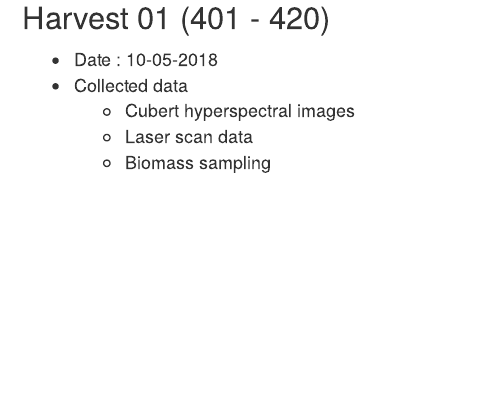
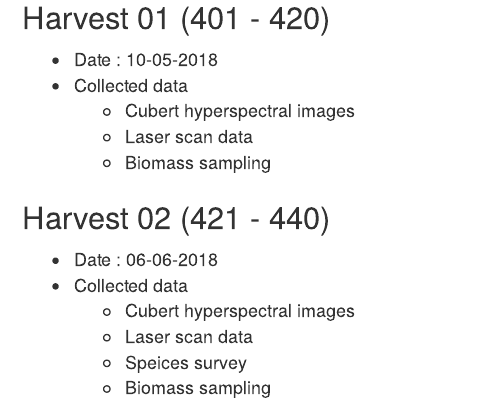
Before and after one commit to jmatics/grassland_2018, an R Markdown document (content/post/field_sites/2018-04-18-g4.Rmd): the page in a window 1100 px wide, from 650 px down. Rendered offline with R 4.5, knitr and Pandoc, with nearby package versions; some code elsewhere in the file could not run offline; a font, style sheet, LaTeX package, included part or bibliography that could not be used is replaced or left out.

Commit message:
G4 second cut added.

```diff
--- a/content/post/field_sites/2018-04-18-g4.Rmd
+++ b/content/post/field_sites/2018-04-18-g4.Rmd
@@ -110,3 +110,12 @@
     + Cubert hyperspectral images
     + Laser scan data
     + Biomass sampling
+
+### Harvest 02 (421 - 440)
+
+* Date : 06-06-2018
+* Collected data
+    + Cubert hyperspectral images
+    + Laser scan data
+    + Speices survey
+    + Biomass sampling
```
Also changed, not shown: content/post/field_sites/2018-04-18-g4.html, 9 other files.
